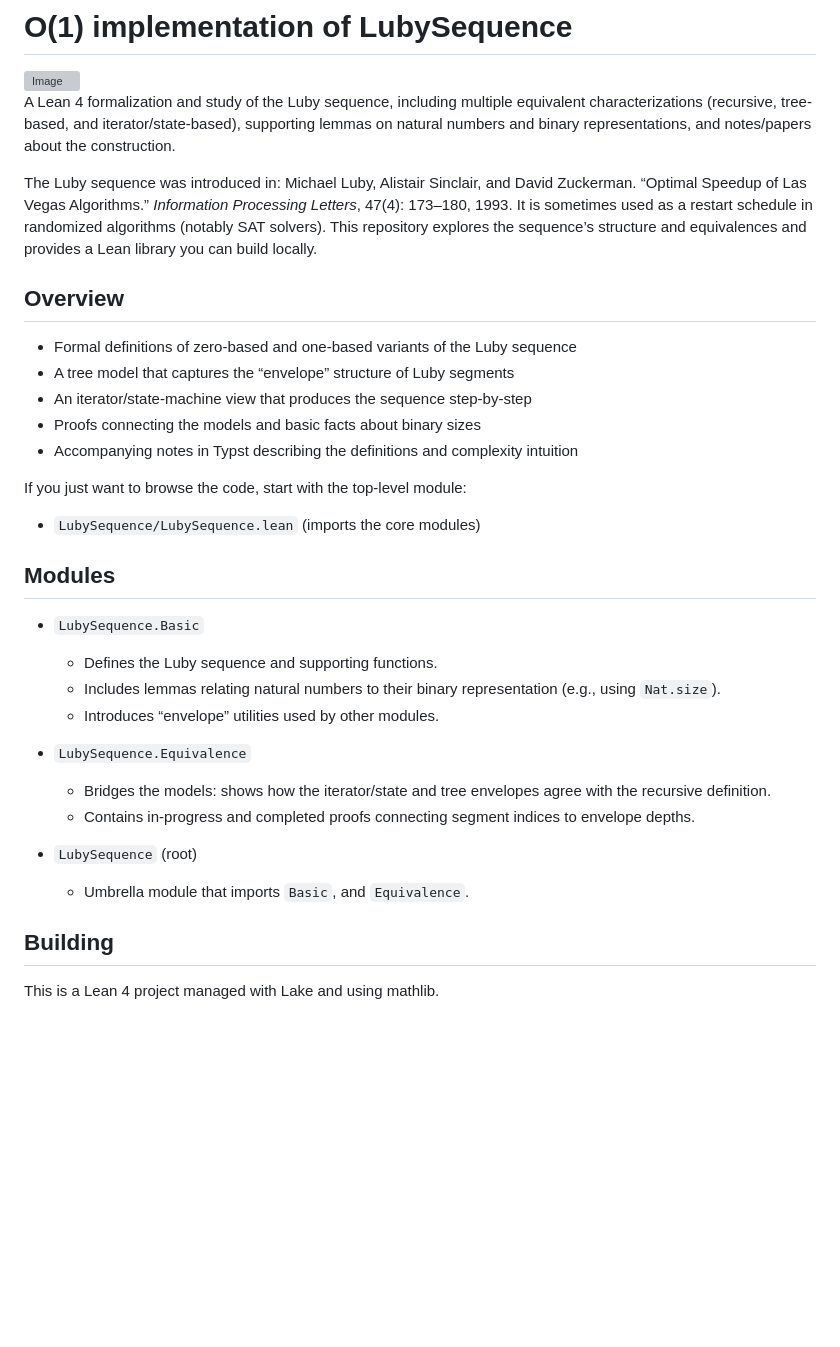
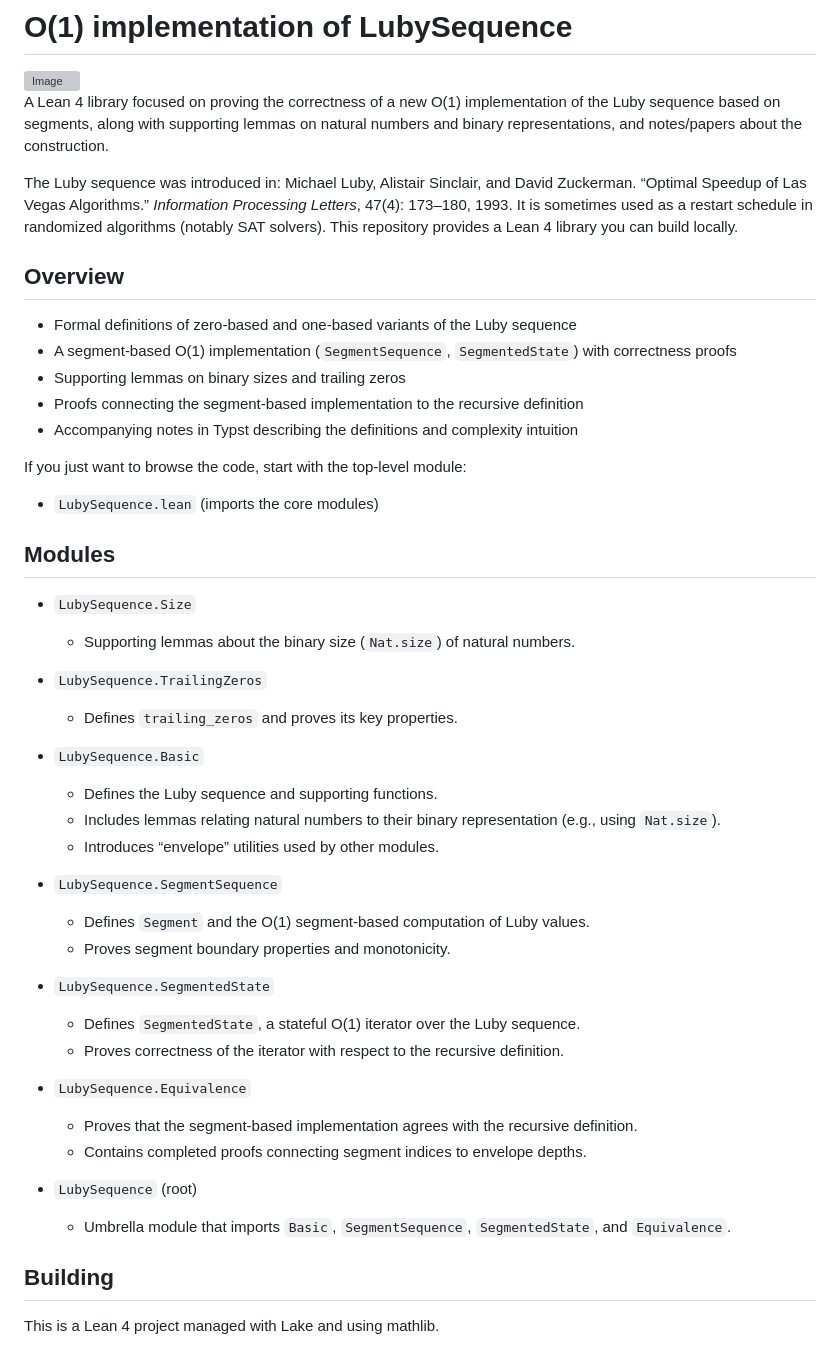
Before and after one commit to shnarazk/LubySequence, a Markdown page: README.md, the part around the change. Drawn GitHub-style; blank space fills up the shorter version; grey boxes are pictures that could not be loaded.

Commit message:
Update README.md to reflect current lean files and main objective
Co-authored-by: shnarazk <997855+shnarazk@users.noreply.github.com>

```diff
--- a/README.md
+++ b/README.md
@@ -2,35 +2,49 @@
 
 <img width="539" alt="Image" src="https://github.com/user-attachments/assets/3a6b91de-ca05-4cf4-8939-378b366f0cf5" />
 
-A Lean 4 formalization and study of the Luby sequence, including multiple equivalent characterizations (recursive, tree-based, and iterator/state-based), supporting lemmas on natural numbers and binary representations, and notes/papers about the construction.
+A Lean 4 library focused on proving the correctness of a new O(1) implementation of the Luby sequence based on segments, along with supporting lemmas on natural numbers and binary representations, and notes/papers about the construction.
 
 The Luby sequence was introduced in: Michael Luby, Alistair Sinclair, and David Zuckerman. “Optimal Speedup of Las Vegas Algorithms.” _Information Processing Letters_, 47(4): 173–180, 1993.
-It is sometimes used as a restart schedule in randomized algorithms (notably SAT solvers). This repository explores the sequence’s structure and equivalences and provides a Lean library you can build locally.
+It is sometimes used as a restart schedule in randomized algorithms (notably SAT solvers). This repository provides a Lean 4 library you can build locally.
 
 ## Overview
 
 - Formal definitions of zero-based and one-based variants of the Luby sequence
-- A tree model that captures the “envelope” structure of Luby segments
-- An iterator/state-machine view that produces the sequence step-by-step
-- Proofs connecting the models and basic facts about binary sizes
+- A segment-based O(1) implementation (`SegmentSequence`, `SegmentedState`) with correctness proofs
+- Supporting lemmas on binary sizes and trailing zeros
+- Proofs connecting the segment-based implementation to the recursive definition
 - Accompanying notes in Typst describing the definitions and complexity intuition
 
 If you just want to browse the code, start with the top-level module:
-- `LubySequence/LubySequence.lean` (imports the core modules)
+- `LubySequence.lean` (imports the core modules)
 
 ## Modules
+
+- `LubySequence.Size`
+  - Supporting lemmas about the binary size (`Nat.size`) of natural numbers.
+
+- `LubySequence.TrailingZeros`
+  - Defines `trailing_zeros` and proves its key properties.
 
 - `LubySequence.Basic`
   - Defines the Luby sequence and supporting functions.
   - Includes lemmas relating natural numbers to their binary representation (e.g., using `Nat.size`).
   - Introduces “envelope” utilities used by other modules.
 
+- `LubySequence.SegmentSequence`
+  - Defines `Segment` and the O(1) segment-based computation of Luby values.
+  - Proves segment boundary properties and monotonicity.
+
+- `LubySequence.SegmentedState`
+  - Defines `SegmentedState`, a stateful O(1) iterator over the Luby sequence.
+  - Proves correctness of the iterator with respect to the recursive definition.
+
 - `LubySequence.Equivalence`
-  - Bridges the models: shows how the iterator/state and tree envelopes agree with the recursive definition.
-  - Contains in-progress and completed proofs connecting segment indices to envelope depths.
+  - Proves that the segment-based implementation agrees with the recursive definition.
+  - Contains completed proofs connecting segment indices to envelope depths.
 
 - `LubySequence` (root)
-  - Umbrella module that imports `Basic`, and `Equivalence`.
+  - Umbrella module that imports `Basic`, `SegmentSequence`, `SegmentedState`, and `Equivalence`.
 
 ## Building
 
```
